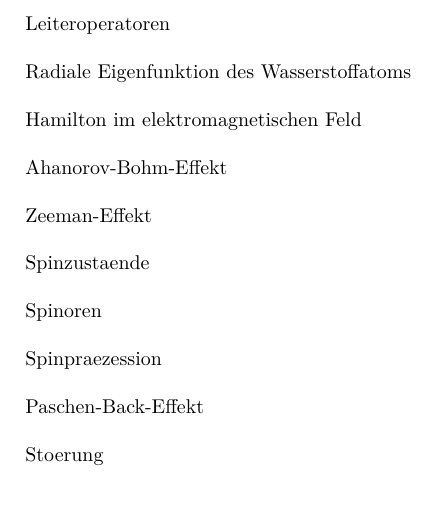
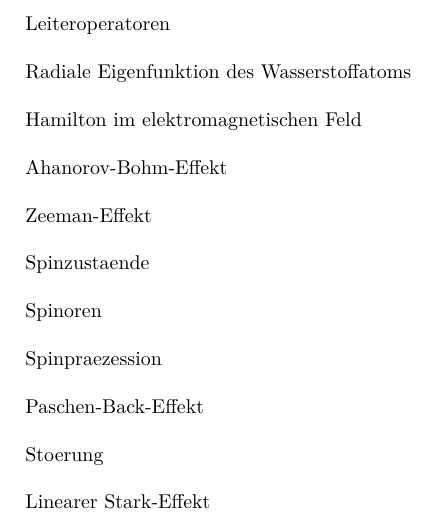
Before and after one commit to woskar/physics, a LaTeX document (ptp4/ptp4.tex): part of page 3 of 3, cut so that both start at the same text. Compiled offline with pdfLaTeX; the source files are stored in an older character set and shown here as Unicode.

Commit message:
stark effekt

```diff
--- a/ptp4/ptp4.tex
+++ b/ptp4/ptp4.tex
@@ -137,6 +137,8 @@ Paschen-Back-Effekt \\
 
 Stoerung \\
 
+Linearer Stark-Effekt \\
+
 
 
 
```
Also changed, not shown: ptp4/ptp4.pdf, 2 other files.
